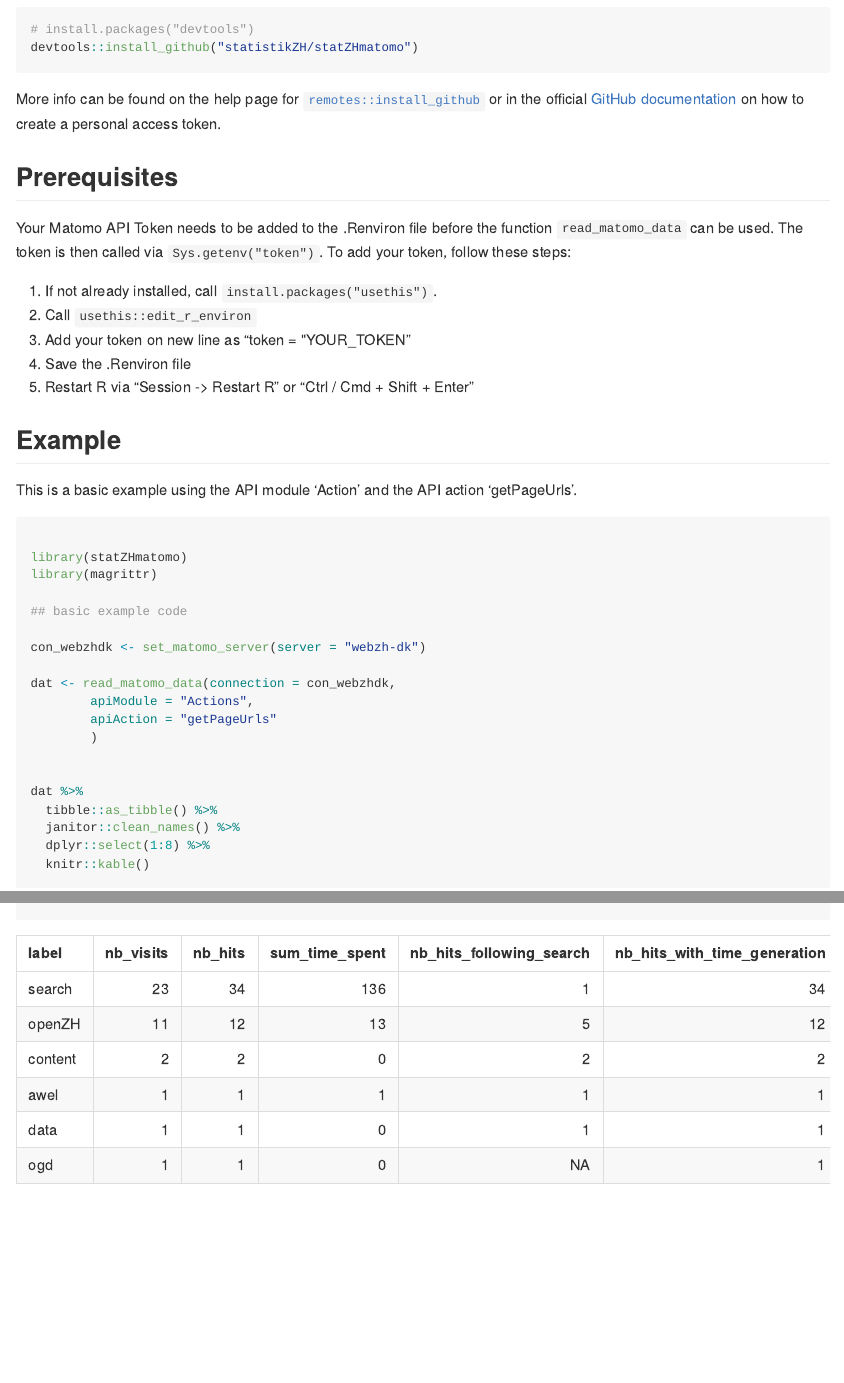
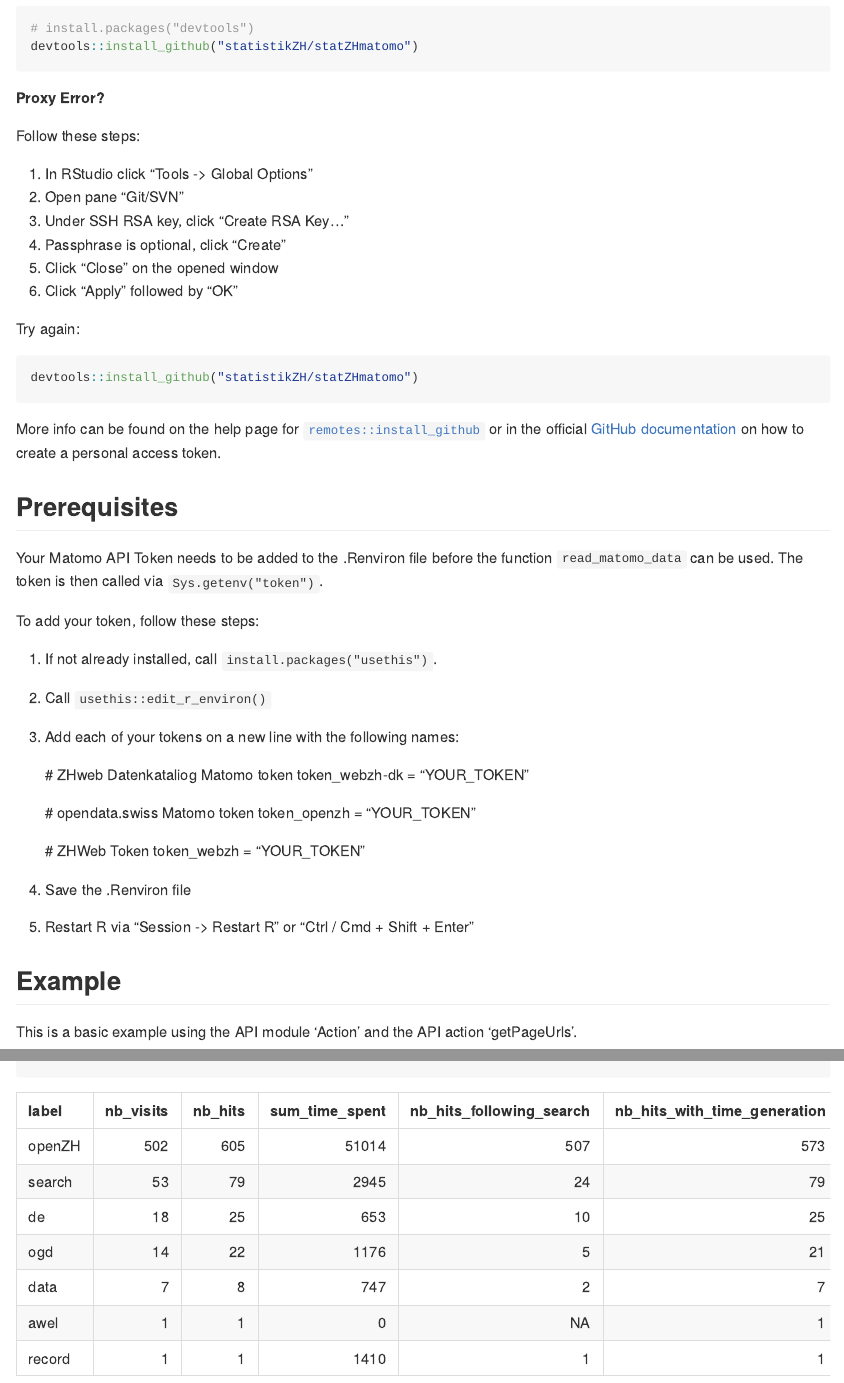
Before and after one commit to statistikZH/statZHmatomo, an R Markdown document (README.Rmd): the page in a window 1100 px wide, from 660 px down before the commit and from 840 px down after it, so that both start at the same text, and a second part further down, joined at a grey line. The pictures show the output file README.md that the author committed with the source, drawn offline in the style of GitHub.

Commit message:
Update installation documentation

````diff
--- a/README.Rmd
+++ b/README.Rmd
@@ -43,15 +52,44 @@ Follow these steps:
 devtools::install_github("statistikZH/statZHmatomo")
 ```
 
+**Proxy Error?**
+
+Follow these steps:
+
+1. In RStudio click "Tools -> Global Options"
+2. Open pane "Git/SVN"
+3. Under SSH RSA key, click "Create RSA Key..."
+4. Passphrase is optional, click "Create"
+5. Click "Close" on the opened window
+6. Click "Apply" followed by "OK"
+
+Try again:
+
+``` r
+devtools::install_github("statistikZH/statZHmatomo")
+```
+
 More info can be found on the help page for [`remotes::install_github`](https://remotes.r-lib.org/reference/install_github.html) or in the official [GitHub documentation](https://docs.github.com/en/github/authenticating-to-github/creating-a-personal-access-token) on how to create a personal access token.
 
 ## Prerequisites
 
-Your Matomo API Token needs to be added to the .Renviron file before the function `read_matomo_data` can be used. The token is then called via `Sys.getenv("token")`. To add your token, follow these steps:
+Your Matomo API Token needs to be added to the .Renviron file before the function `read_matomo_data` can be used. The token is then called via `Sys.getenv("token")`.
+
+To add your token, follow these steps:
 
 1. If not already installed, call `install.packages("usethis")`.
-2. Call `usethis::edit_r_environ`
-3. Add your token on new line as "token = 'YOUR_TOKEN'"
+2. Call `usethis::edit_r_environ()`
+3. Add each of your tokens on a new line with the following names:
+
+    # ZHweb Datenkataliog Matomo token
+    token_webzh-dk = "YOUR_TOKEN"
+
+    # opendata.swiss Matomo token
+    token_openzh = "YOUR_TOKEN"
+
+    # ZHWeb Token
+    token_webzh = "YOUR_TOKEN"
+
 4. Save the .Renviron file
 5. Restart R via "Session -> Restart R" or "Ctrl / Cmd + Shift + Enter"
 
@@ -64,6 +102,5 @@ This is a basic example using the API module 'Action' and the API action 'getPag
 library(statZHmatomo)
 library(magrittr)
 
-## basic example code
+## Example
 
-dat <- read_matomo_data(apiModule = "Actions", apiAction = "getPageUrls")
````
Also changed, not shown: README.md, README.Rmd (24 more changed lines).
